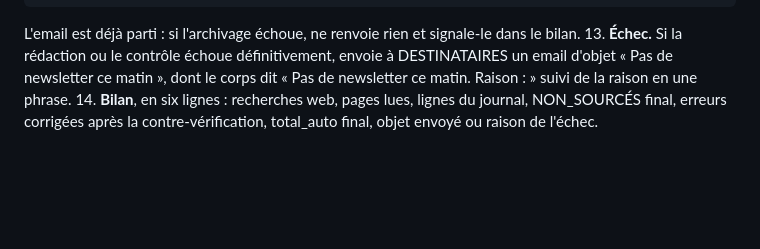
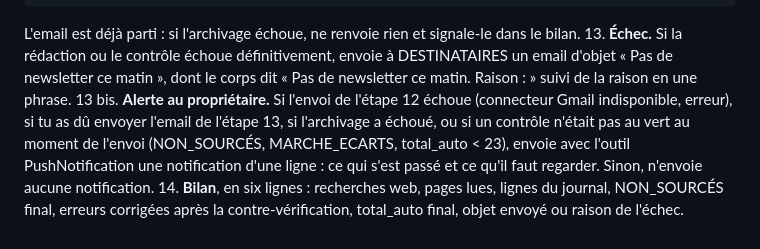
Before and after one commit to Matissepcd26/newsletter-patrimoine, a Markdown page: routine/procedure.md, the part around the change. GitHub-like rendering; blank space fills up the shorter version.

Commit message:
Alerte au propriétaire par notification en cas d'échec d'envoi, d'archivage ou de contrôle

````diff
--- a/routine/procedure.md
+++ b/routine/procedure.md
@@ -42,4 +42,5 @@ Tu travailles seul : personne ne peut te répondre. Ne pose aucune question. Les
    ```
    L'email est déjà parti : si l'archivage échoue, ne renvoie rien et signale-le dans le bilan.
 13. **Échec.** Si la rédaction ou le contrôle échoue définitivement, envoie à DESTINATAIRES un email d'objet « Pas de newsletter ce matin », dont le corps dit « Pas de newsletter ce matin. Raison : » suivi de la raison en une phrase.
+13 bis. **Alerte au propriétaire.** Si l'envoi de l'étape 12 échoue (connecteur Gmail indisponible, erreur), si tu as dû envoyer l'email de l'étape 13, si l'archivage a échoué, ou si un contrôle n'était pas au vert au moment de l'envoi (NON_SOURCÉS, MARCHE_ECARTS, total_auto < 23), envoie avec l'outil PushNotification une notification d'une ligne : ce qui s'est passé et ce qu'il faut regarder. Sinon, n'envoie aucune notification.
 14. **Bilan**, en six lignes : recherches web, pages lues, lignes du journal, NON_SOURCÉS final, erreurs corrigées après la contre-vérification, total_auto final, objet envoyé ou raison de l'échec.
````
